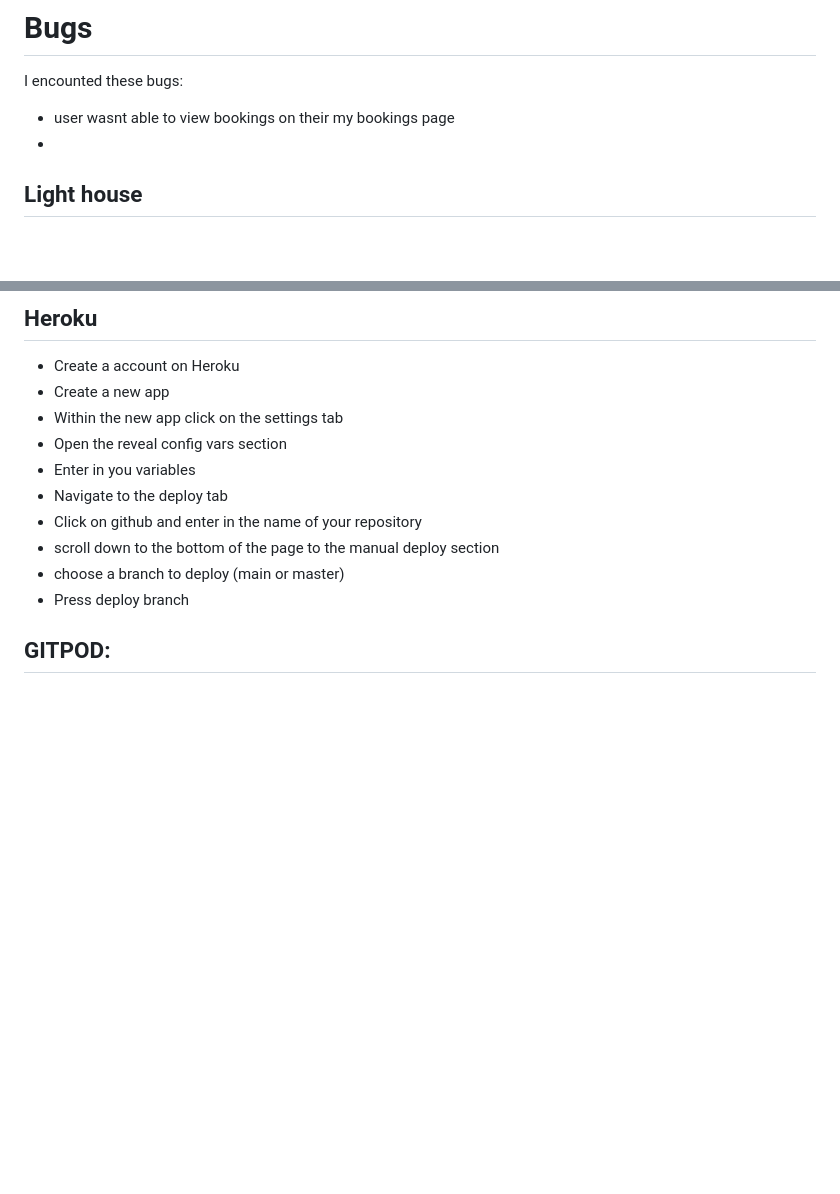
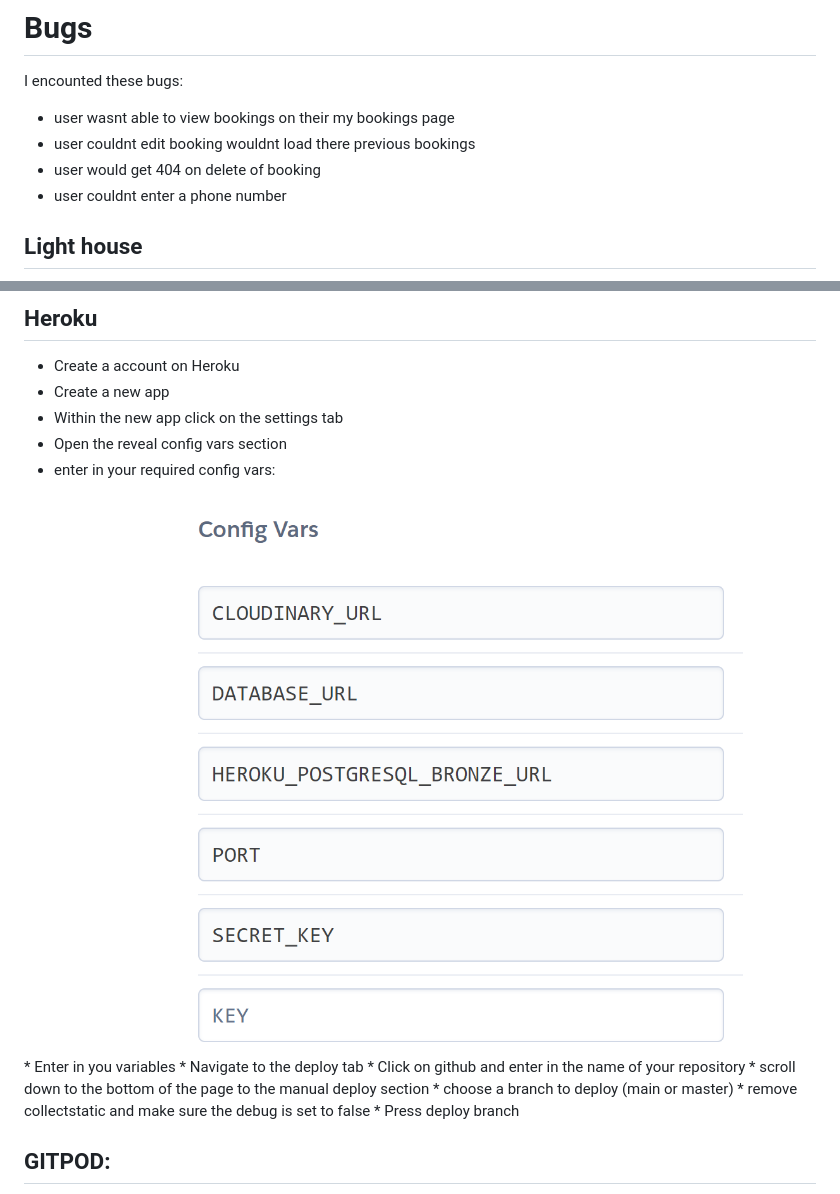
Before and after one commit to KhanLewis/The_restaurant, a Markdown page: README.md, 2 parts joined by grey strips. Drawn GitHub-style; pictures changed too: media/readme/config.png (added); blank space fills up the shorter version.

Commit message:
final adjustments to readme and setting the debug to false

```diff
--- a/README.md
+++ b/README.md
@@ -141,7 +141,9 @@ No issues found, using PEP8
 # Bugs
 I encounted these bugs:
 * user wasnt able to view bookings on their my bookings page
-*
+* user couldnt edit booking wouldnt load there previous bookings
+* user would get 404 on delete of booking
+* user couldnt enter a phone number
 
 ## **Light house**
 <img src="media/readme/lighthouse.png" width="100%" height="100%">
@@ -160,11 +162,14 @@ I encounted these bugs:
   * Create a new app
   * Within the new app click on the settings tab
   * Open the reveal config vars section
+   * enter in your required config vars:
+   <img src="media/readme/config.png" width="100%" height="100%">
   * Enter in you variables
   * Navigate to the deploy tab
   * Click on github and enter in the name of your repository
   * scroll down to the bottom of the page to the manual deploy section
   * choose a branch to deploy (main or master)
+  * remove collectstatic and make sure the debug is set to false
   * Press deploy branch
 
   ## GITPOD:
```
